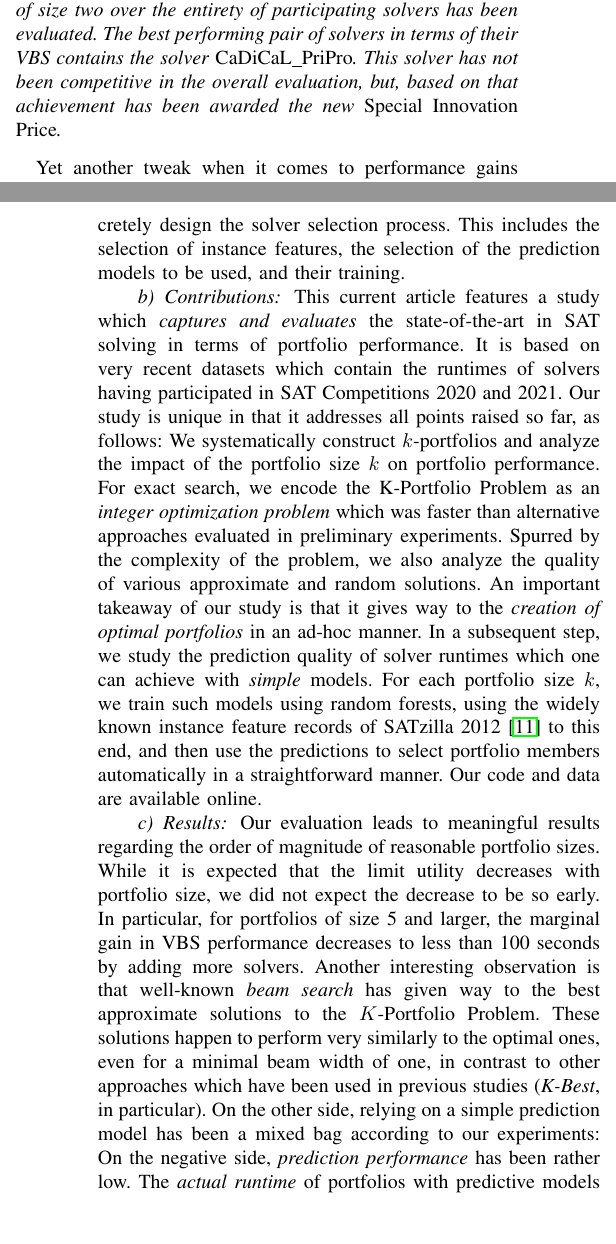
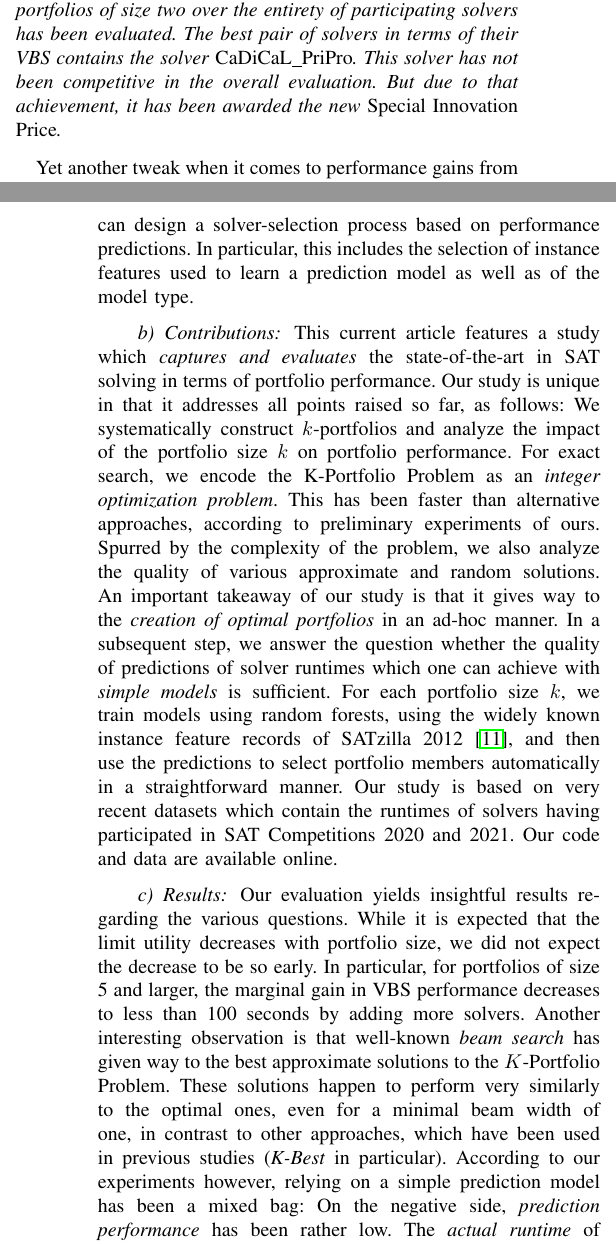
Before and after one commit to Jakob-Bach/Small-Portfolios, a LaTeX paper (text/small-portfolios.tex): two parts of the columns of pages 1 and 2 of 9, joined at a grey line, cut so that both start at the same text, the shorter picture padded with empty space. Compiled offline with pdfLaTeX; a missing font is replaced by an installed copy or a similar font; a LaTeX package or settings file that is missing is left out.

Commit message:
Update small-portfolios.tex

```diff
--- a/text/small-portfolios.tex
+++ b/text/small-portfolios.tex
@@ -87,8 +87,7 @@ One can then derive a ranking of solvers based on their marginal contribution to
 
 \begin{example}[Special Price in SAT Competition 2021]
 In SAT Competition 2021, the performance of the VBS of all portfolios of size two over the entirety of participating solvers has been evaluated.
-The best performing pair of solvers in terms of their VBS contains the solver \emph{CaDiCaL\_PriPro}. This solver has not been competitive in the overall evaluation, but, based on that achievement has been awarded the new \emph{Special Innovation Price}.
+The best pair of solvers in terms of their VBS contains the solver \emph{CaDiCaL\_PriPro}. This solver has not been competitive in the overall evaluation. But due to that achievement, it has been awarded the new \emph{Special Innovation Price}.
 \end{example}
 
-Yet another tweak when it comes to performance gains from sets of solvers is as follows: Combining a portfolio with a solver-election process which includes runtime prediction models can outperform individual best solvers by much~\cite{xu2008satzilla}.
-However, a downside is that respective constructions are complex and quite time-consuming, so comparative studies in SAT solving more often do not include implementations applying this principle to state-of-the-art solvers.
+Yet another tweak when it comes to performance gains from sets of solvers is as follows: Combining a portfolio with a solver-election process which includes runtime predictions can outperform individual best solvers by much~\cite{xu2008satzilla}.
@@ -100,29 +101,32 @@ A $k$-portfolio is optimal if its VBS outperforms that of all other $k$-portfoli
 The \emph{$K$-Portfolio Problem} is to determine an optimal $k$-portfolio.
 Searching for a solution to the \emph{$K$-Portfolio Problem} is an NP-hard optimization problem~\cite{nof2020real}.
 
-Only after answering the previous questions, one can concretely design the solver selection process.
-This includes the selection of instance features, the selection of the prediction models to be used, and their training.
+Second, only after answering the previous question, one can design a solver-selection process based on performance predictions.
+In particular, this includes the selection of instance features used to learn a prediction model as well as of the model type. %KB: Hier geringfügige Änderungen am Wording -- OK für Sie?
 
 
 \paragraph{Contributions}
 
-This current article features a study which \emph{captures and evaluates} the state-of-the-art in SAT solving in terms of portfolio performance. It is based on very recent datasets which contain the runtimes of solvers having participated in SAT~Competitions~2020 and~2021. Our study is unique in that it addresses all points raised so far, as follows:
+This current article features a study which \emph{captures and evaluates} the state-of-the-art in SAT solving in terms of portfolio performance.
+Our study is unique in that it addresses all points raised so far, as follows:
 We systematically construct $k$-portfolios and analyze the impact of the portfolio size $k$ on portfolio performance.
-For exact search, we encode the K-Portfolio Problem as an \emph{integer optimization problem} which was faster than alternative approaches evaluated in preliminary experiments.
+For exact search, we encode the K-Portfolio Problem as an \emph{integer optimization problem}.
+This has been faster than alternative approaches, according to preliminary experiments of ours.
 Spurred by the complexity of the problem, we also analyze the quality of various approximate and random solutions.
-An important takeaway of our study is that it gives way to the \emph{creation of optimal portfolios} in an ad-hoc manner.
-In a subsequent step, we study the prediction quality of solver runtimes which one can achieve with \emph{simple} models.
-For each portfolio size $k$, we train such models using random forests, using the widely known instance feature records of SATzilla~2012~\cite{xu2012satzilla2012} to this end, and then use the predictions to select portfolio members automatically in a straightforward manner.
+An important takeaway of our study is that it gives way to the \emph{creation of optimal portfolios} in an ad-hoc manner. %KB: Hier fragt man sich beim Lesen ja schon, wie also die ad-hoc creation-Methode aussieht. Der Results-Absatz, der folgt, erklärt das aber nicht wirklich. (Der Rumpf des Artikels sagt es eigentlich auch nicht explizit.) Da ich die Einleitung jetzt deswegen nicht großartig umbauen will, würde ich vorschlagen, hier zu schreiben "... in an ad-hoc manner, as explained momentarily", und Sie fügen dann in Results nich einen Satz ein, der das dann explizit sagt.
+In a subsequent step, we answer the question whether the quality of predictions of solver runtimes which one can achieve with \emph{simple models} is sufficient. %KB: Was war doch gleich das Problem bei den anderen Ansätzen? Dass die Modelle von Hand getunt waren? Vielleicht sollte das hier dann deutlich werden: "... with \emph{simple} models, i.e., off-the-shelf model types and instance features, without any tuning" oder so ähnlich.
+For each portfolio size $k$, we train models using random forests, using the widely known instance feature records of SATzilla~2012~\cite{xu2012satzilla2012}, and then use the predictions to select portfolio members automatically in a straightforward manner.
+Our study is based on very recent datasets which contain the runtimes of solvers having participated in SAT~Competitions~2020 and~2021.
 Our code and data are available online.
 
 
 \paragraph{Results}
-Our evaluation leads to meaningful results regarding the order of magnitude of reasonable portfolio sizes.
+Our evaluation yields insightful results regarding the various questions.
 While it is expected that the limit utility decreases with portfolio size, we did not expect the decrease to be so early.
 In particular, for portfolios of size 5 and larger, the marginal gain in VBS performance decreases to less than 100 seconds by adding more solvers.
 Another interesting observation is that well-known \emph{beam search} has given way to the best approximate solutions to the $K$-Portfolio Problem.
-These solutions happen to perform very similarly to the optimal ones, even for a minimal beam width of one, in contrast to other approaches which have been used in previous studies (\emph{K-Best}, in particular).
-On the other side, relying on a simple prediction model has been a mixed bag according to our experiments: On the negative side, \emph{prediction performance} has been rather low.
+These solutions happen to perform very similarly to the optimal ones, even for a minimal beam width of one, in contrast to other approaches, which have been used in previous studies (\emph{K-Best} in particular).
+According to our experiments however, relying on a simple prediction model has been a mixed bag: On the negative side, \emph{prediction performance} has been rather low.
 The \emph{actual runtime} of portfolios with predictive models is not even close to the theoretical improvement one could have with a perfect oracle.
 We take this as an indication that more research is necessary; our hypothesis is that the instance features available in our dataset are not sufficiently conclusive.
 On the positive side, we have observed considerable performance gains over single-best solver performance with runtime prediction for $3$-portfolios in both competition datasets.
```
Also changed, not shown: text/small-portfolios.tex (22 more changed lines).
